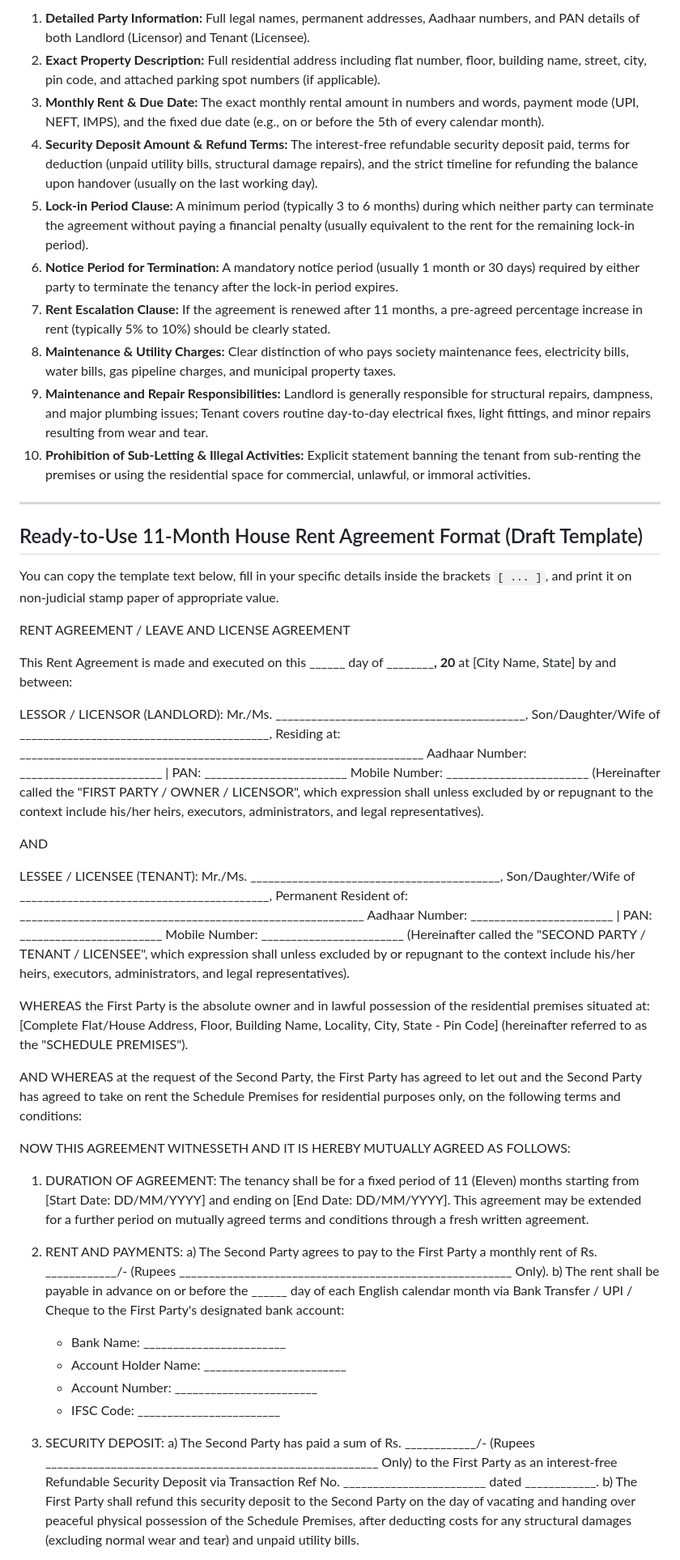
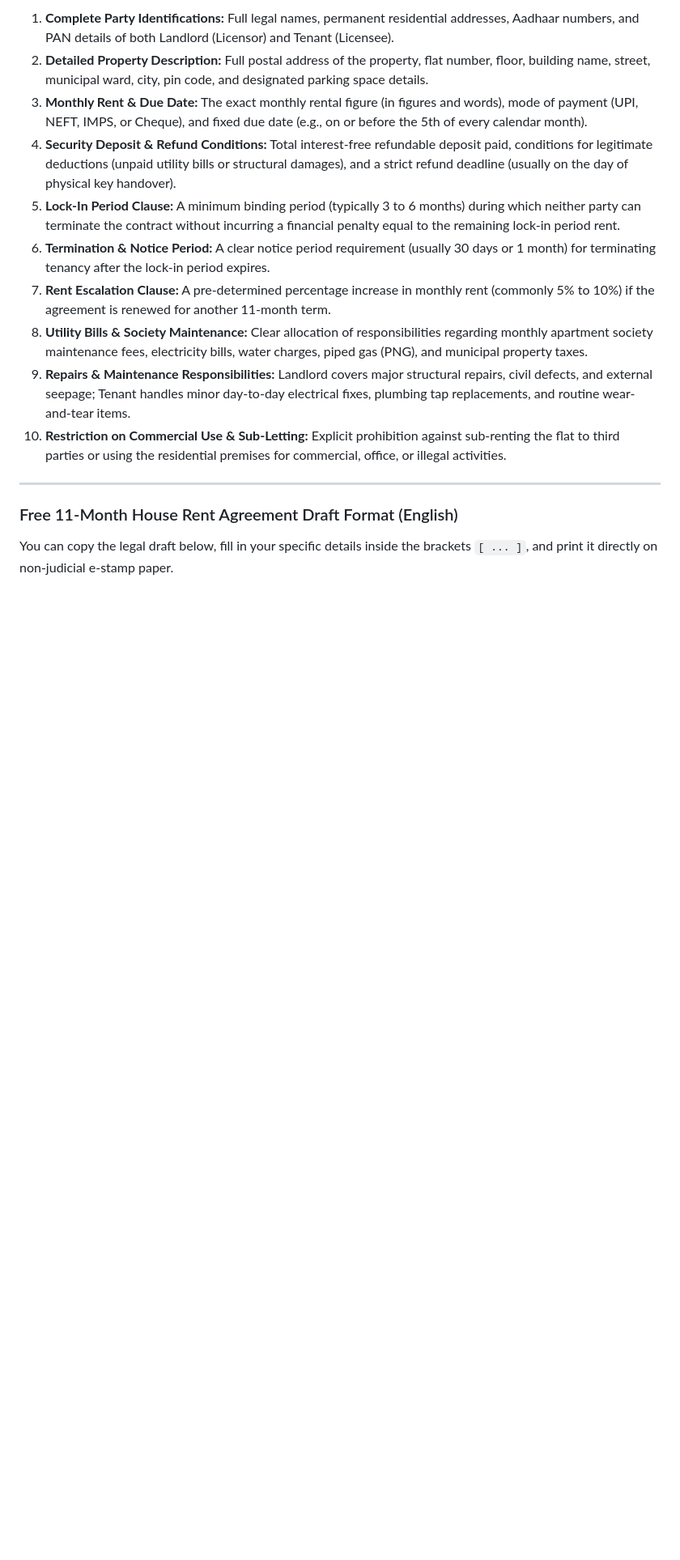
Before and after one commit to bantymaity/Freelegalformat, a Markdown page: posts/house-rent-agreement-format-india-draft-guide.md, the part around one of its changes. Shown at 81% size. Rendered like a GitHub page; blank space fills up the shorter version.

```diff
--- a/posts/house-rent-agreement-format-india-draft-guide.md
+++ b/posts/house-rent-agreement-format-india-draft-guide.md
@@ -60,62 +63,18 @@ Before signing on the dotted line, ensure your draft contains these non-negotiab
 
-1. **Detailed Party Information:** Full legal names, permanent addresses, Aadhaar numbers, and PAN details of both Landlord (Licensor) and Tenant (Licensee).
-2. **Exact Property Description:** Full residential address including flat number, floor, building name, street, city, pin code, and attached parking spot numbers (if applicable).
-3. **Monthly Rent & Due Date:** The exact monthly rental amount in numbers and words, payment mode (UPI, NEFT, IMPS), and the fixed due date (e.g., on or before the 5th of every calendar month).
-4. **Security Deposit Amount & Refund Terms:** The interest-free refundable security deposit paid, terms for deduction (unpaid utility bills, structural damage repairs), and the strict timeline for refunding the balance upon handover (usually on the last working day).
-5. **Lock-in Period Clause:** A minimum period (typically 3 to 6 months) during which neither party can terminate the agreement without paying a financial penalty (usually equivalent to the rent for the remaining lock-in period).
-6. **Notice Period for Termination:** A mandatory notice period (usually 1 month or 30 days) required by either party to terminate the tenancy after the lock-in period expires.
-7. **Rent Escalation Clause:** If the agreement is renewed after 11 months, a pre-agreed percentage increase in rent (typically 5% to 10%) should be clearly stated.
-8. **Maintenance & Utility Charges:** Clear distinction of who pays society maintenance fees, electricity bills, water bills, gas pipeline charges, and municipal property taxes.
-9. **Maintenance and Repair Responsibilities:** Landlord is generally responsible for structural repairs, dampness, and major plumbing issues; Tenant covers routine day-to-day electrical fixes, light fittings, and minor repairs resulting from wear and tear.
-10. **Prohibition of Sub-Letting & Illegal Activities:** Explicit statement banning the tenant from sub-renting the premises or using the residential space for commercial, unlawful, or immoral activities.
+1. **Complete Party Identifications:** Full legal names, permanent residential addresses, Aadhaar numbers, and PAN details of both Landlord (Licensor) and Tenant (Licensee).
+2. **Detailed Property Description:** Full postal address of the property, flat number, floor, building name, street, municipal ward, city, pin code, and designated parking space details.
+3. **Monthly Rent & Due Date:** The exact monthly rental figure (in figures and words), mode of payment (UPI, NEFT, IMPS, or Cheque), and fixed due date (e.g., on or before the 5th of every calendar month).
+4. **Security Deposit & Refund Conditions:** Total interest-free refundable deposit paid, conditions for legitimate deductions (unpaid utility bills or structural damages), and a strict refund deadline (usually on the day of physical key handover).
+5. **Lock-In Period Clause:** A minimum binding period (typically 3 to 6 months) during which neither party can terminate the contract without incurring a financial penalty equal to the remaining lock-in period rent.
+6. **Termination & Notice Period:** A clear notice period requirement (usually 30 days or 1 month) for terminating tenancy after the lock-in period expires.
+7. **Rent Escalation Clause:** A pre-determined percentage increase in monthly rent (commonly 5% to 10%) if the agreement is renewed for another 11-month term.
+8. **Utility Bills & Society Maintenance:** Clear allocation of responsibilities regarding monthly apartment society maintenance fees, electricity bills, water charges, piped gas (PNG), and municipal property taxes.
+9. **Repairs & Maintenance Responsibilities:** Landlord covers major structural repairs, civil defects, and external seepage; Tenant handles minor day-to-day electrical fixes, plumbing tap replacements, and routine wear-and-tear items.
+10. **Restriction on Commercial Use & Sub-Letting:** Explicit prohibition against sub-renting the flat to third parties or using the residential premises for commercial, office, or illegal activities.
 
 ---
 
-## Ready-to-Use 11-Month House Rent Agreement Format (Draft Template)
+### Free 11-Month House Rent Agreement Draft Format (English)
 
-You can copy the template text below, fill in your specific details inside the brackets `[ ... ]`, and print it on non-judicial stamp paper of appropriate value.
+You can copy the legal draft below, fill in your specific details inside the brackets `[ ... ]`, and print it directly on non-judicial e-stamp paper.
 
-RENT AGREEMENT / LEAVE AND LICENSE AGREEMENT
-
-This Rent Agreement is made and executed on this ______ day of ____________, 20____ at [City Name, State] by and between:
-
-LESSOR / LICENSOR (LANDLORD):
-Mr./Ms. __________________________________________,
-Son/Daughter/Wife of __________________________________________,
-Residing at: ____________________________________________________________________
-Aadhaar Number: ________________________ | PAN: ________________________
-Mobile Number: ________________________
-(Hereinafter called the "FIRST PARTY / OWNER / LICENSOR", which expression shall unless excluded by or repugnant to the context include his/her heirs, executors, administrators, and legal representatives).
-
-AND
-
-LESSEE / LICENSEE (TENANT):
-Mr./Ms. __________________________________________,
-Son/Daughter/Wife of __________________________________________,
-Permanent Resident of: __________________________________________________________
-Aadhaar Number: ________________________ | PAN: ________________________
-Mobile Number: ________________________
-(Hereinafter called the "SECOND PARTY / TENANT / LICENSEE", which expression shall unless excluded by or repugnant to the context include his/her heirs, executors, administrators, and legal representatives).
-
-WHEREAS the First Party is the absolute owner and in lawful possession of the residential premises situated at:
-[Complete Flat/House Address, Floor, Building Name, Locality, City, State - Pin Code] (hereinafter referred to as the "SCHEDULE PREMISES").
-
-AND WHEREAS at the request of the Second Party, the First Party has agreed to let out and the Second Party has agreed to take on rent the Schedule Premises for residential purposes only, on the following terms and conditions:
-
-NOW THIS AGREEMENT WITNESSETH AND IT IS HEREBY MUTUALLY AGREED AS FOLLOWS:
-
-1. DURATION OF AGREEMENT:
-The tenancy shall be for a fixed period of 11 (Eleven) months starting from [Start Date: DD/MM/YYYY] and ending on [End Date: DD/MM/YYYY]. This agreement may be extended for a further period on mutually agreed terms and conditions through a fresh written agreement.
-
-2. RENT AND PAYMENTS:
-a) The Second Party agrees to pay to the First Party a monthly rent of Rs. ____________/- (Rupees ________________________________________________________ Only).
-b) The rent shall be payable in advance on or before the ______ day of each English calendar month via Bank Transfer / UPI / Cheque to the First Party's designated bank account:
-   - Bank Name: ________________________
-   - Account Holder Name: ________________________
-   - Account Number: ________________________
-   - IFSC Code: ________________________
-
-3. SECURITY DEPOSIT:
-a) The Second Party has paid a sum of Rs. ____________/- (Rupees ________________________________________________________ Only) to the First Party as an interest-free Refundable Security Deposit via Transaction Ref No. ________________________ dated ____________.
-b) The First Party shall refund this security deposit to the Second Party on the day of vacating and handing over peaceful physical possession of the Schedule Premises, after deducting costs for any structural damages (excluding normal wear and tear) and unpaid utility bills.
-
```
Also changed, not shown: other parts of posts/house-rent-agreement-format-india-draft-guide.md (+136 -103 lines).
